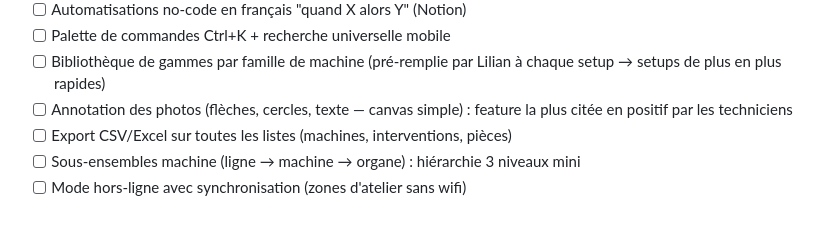
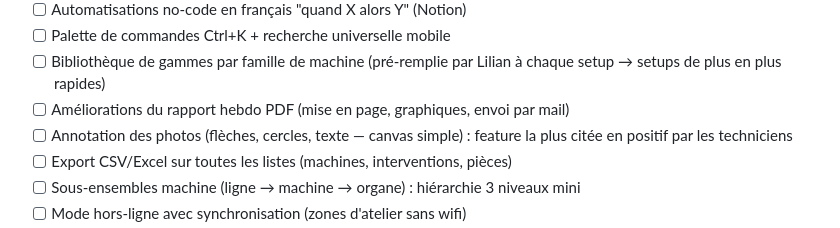
Before and after one commit to rudabinks/maintx, a Markdown page: ROADMAP.md, the part around the change. GitHub-like rendering.

Commit message:
ROADMAP : améliorations PDF au backlog
Co-Authored-By: Claude <noreply@anthropic.com>

```diff
--- a/ROADMAP.md
+++ b/ROADMAP.md
@@ -90,6 +90,7 @@ plus. En cas de doute : moins de clics, moins de champs, plus gros boutons.
 - [ ] Palette de commandes Ctrl+K + recherche universelle mobile
 - [ ] Bibliothèque de gammes par famille de machine (pré-remplie par Lilian à chaque
       setup → setups de plus en plus rapides)
+- [ ] Améliorations du rapport hebdo PDF (mise en page, graphiques, envoi par mail)
 - [ ] Annotation des photos (flèches, cercles, texte — canvas simple) : feature la
       plus citée en positif par les techniciens
 - [ ] Export CSV/Excel sur toutes les listes (machines, interventions, pièces)
```
